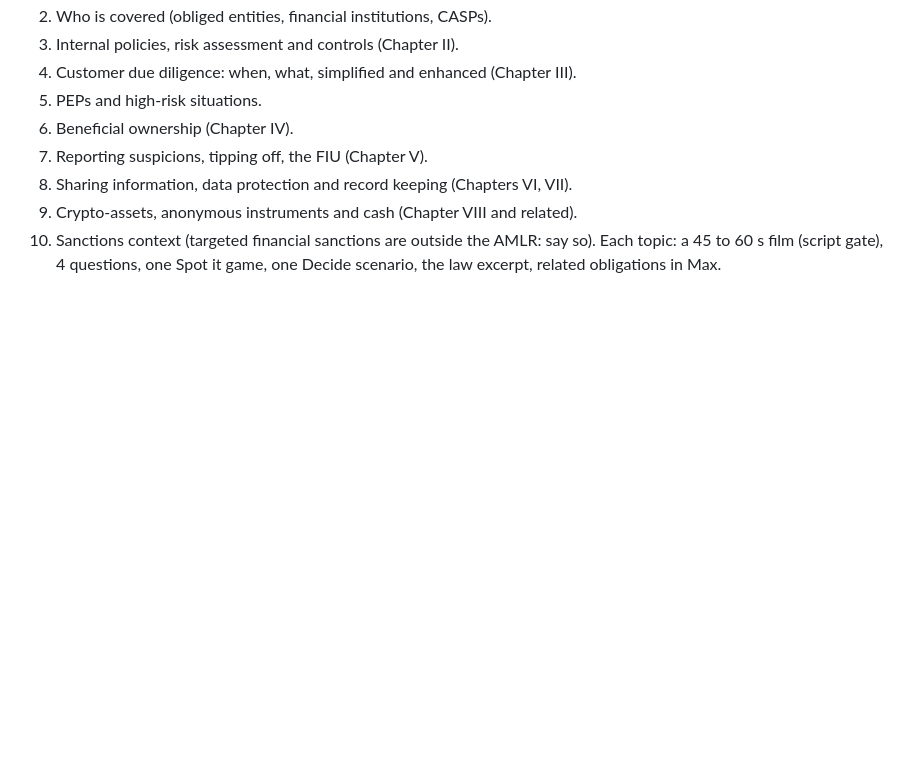
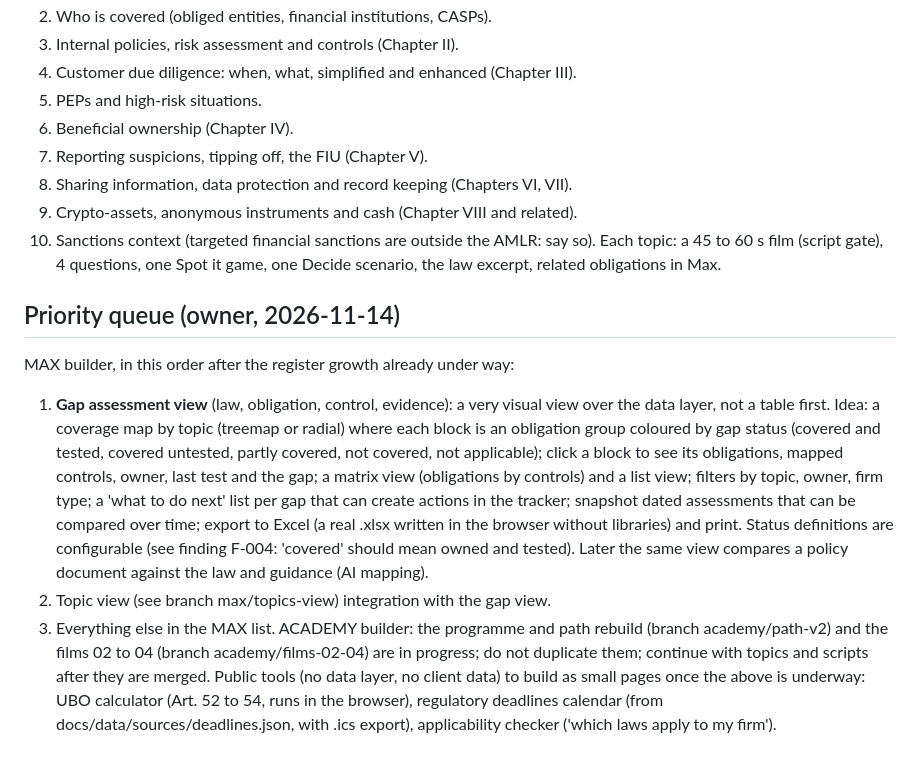
Before and after one commit to cyrilfraselle/RegRadar, a Markdown page: STREAMS.md, the part around the change. GitHub-like rendering; blank space fills up the shorter version.

Commit message:
Streams: priority queue (gap assessment view, topic view, public tools)
Co-Authored-By: Claude Sonnet 5.5 <noreply@anthropic.com>

```diff
--- a/STREAMS.md
+++ b/STREAMS.md
@@ -63,3 +63,27 @@ digest); the next run reads the answer and acts.
 10. Sanctions context (targeted financial sanctions are outside the AMLR: say so).
 Each topic: a 45 to 60 s film (script gate), 4 questions, one Spot it game, one
 Decide scenario, the law excerpt, related obligations in Max.
+
+## Priority queue (owner, 2026-11-14)
+MAX builder, in this order after the register growth already under way:
+1. **Gap assessment view** (law, obligation, control, evidence): a very visual
+   view over the data layer, not a table first. Idea: a coverage map by topic
+   (treemap or radial) where each block is an obligation group coloured by gap
+   status (covered and tested, covered untested, partly covered, not covered,
+   not applicable); click a block to see its obligations, mapped controls,
+   owner, last test and the gap; a matrix view (obligations by controls) and a
+   list view; filters by topic, owner, firm type; a 'what to do next' list per
+   gap that can create actions in the tracker; snapshot dated assessments that
+   can be compared over time; export to Excel (a real .xlsx written in the
+   browser without libraries) and print. Status definitions are configurable
+   (see finding F-004: 'covered' should mean owned and tested). Later the same
+   view compares a policy document against the law and guidance (AI mapping).
+2. Topic view (see branch max/topics-view) integration with the gap view.
+3. Everything else in the MAX list.
+ACADEMY builder: the programme and path rebuild (branch academy/path-v2) and the
+films 02 to 04 (branch academy/films-02-04) are in progress; do not duplicate
+them; continue with topics and scripts after they are merged.
+Public tools (no data layer, no client data) to build as small pages once
+the above is underway: UBO calculator (Art. 52 to 54, runs in the browser),
+regulatory deadlines calendar (from docs/data/sources/deadlines.json, with .ics
+export), applicability checker ('which laws apply to my firm').
```
